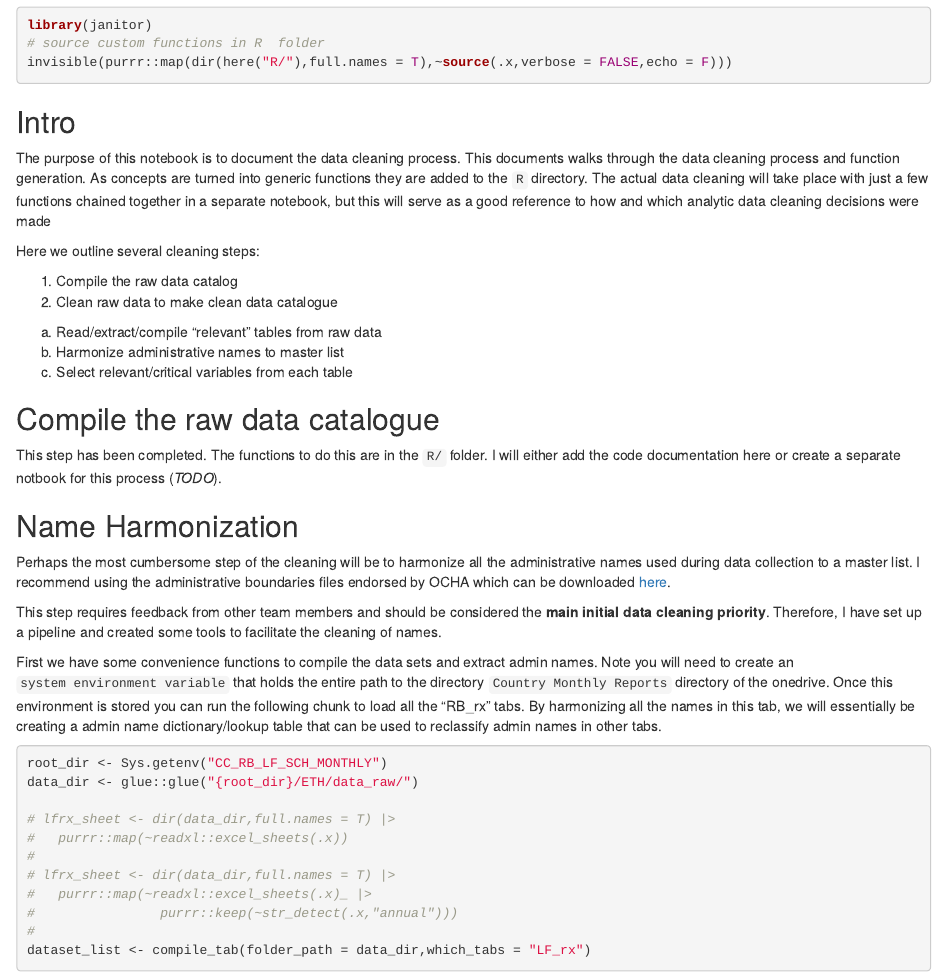
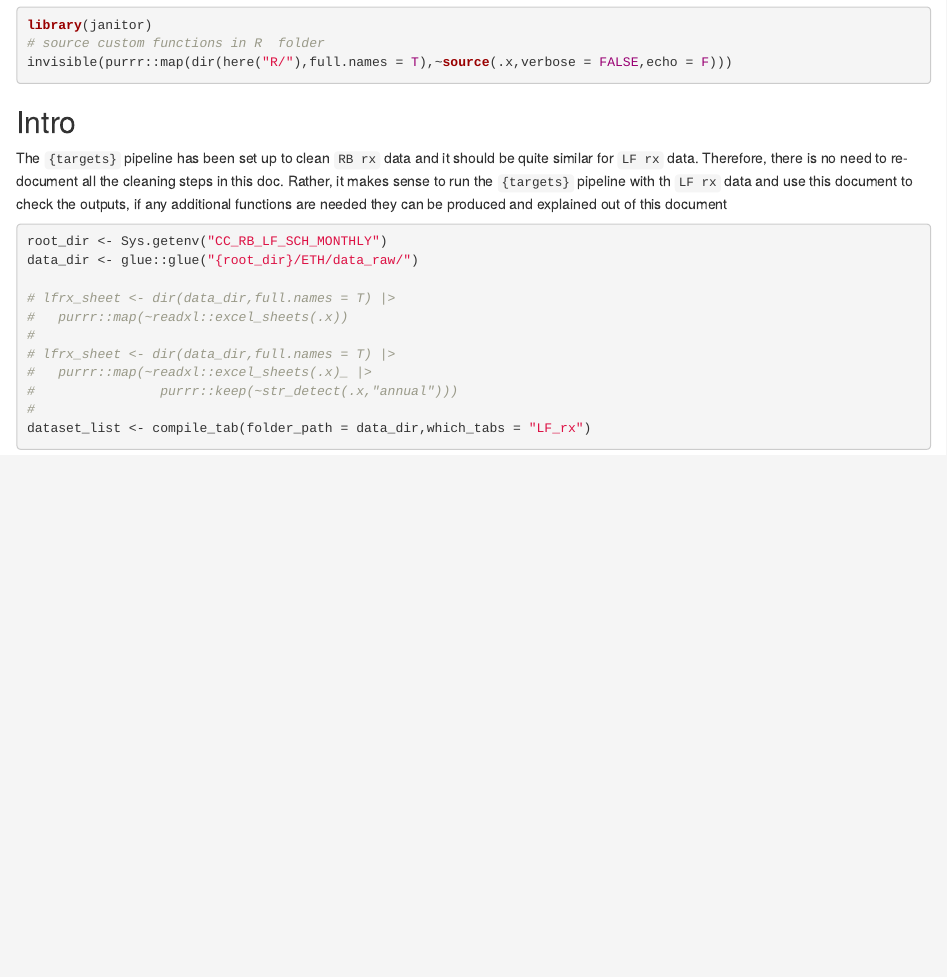
Before and after one commit to Carter-Center-Health-Data-Support-Unit/CC-RB-LF-SCH-DASHBOARD, an R Markdown document (documentation/data_cleaning_LFrx.Rmd): the page in a window 1100 px wide, from 510 px down. Rendered offline with R 4.5, knitr and Pandoc, with nearby package versions; some code elsewhere in the file could not run offline.

Commit message:
restructure LF rx data cleaning documentation rmd

````diff
--- a/documentation/data_cleaning_LFrx.Rmd
+++ b/documentation/data_cleaning_LFrx.Rmd
@@ -19,28 +19,7 @@ invisible(purrr::map(dir(here("R/"),full.names = T),~source(.x,verbose = FALSE,e
 ```
 
 ## Intro
-
-The purpose of this notebook is to document the data cleaning process. This documents walks through the data cleaning process and function generation. As concepts are turned into generic functions they are  added to the `R` directory. The actual data cleaning will take place with just a few functions chained together in a separate notebook, but this will serve as a good reference to how and which analytic data cleaning decisions were made
-
-Here we outline several cleaning steps:
-
-1. Compile the raw data catalog
-2. Clean raw data to make clean data catalogue
-  a. Read/extract/compile "relevant" tables from raw data
-  b. Harmonize administrative names to master list
-  c. Select relevant/critical variables from each table
-
-## Compile the raw data catalogue
-
-This step has been completed. The functions to do this are in the `R/` folder. I will either add the code documentation here or create a separate notbook for this process (*TODO*).
-
-## Name Harmonization
-
-Perhaps the most cumbersome step of the cleaning will be to harmonize all the administrative names used during data collection to a master list. I recommend using the administrative boundaries files endorsed by OCHA which can be downloaded [here](https://data.humdata.org/dataset/cod-ab-eth).
-
-This step requires feedback from other team members and should be considered the **main initial data cleaning priority**. Therefore, I have set up a pipeline and created some tools to facilitate the cleaning of names.
-
-First we have some convenience functions to compile the data sets and extract admin names. Note you will need to create an `system environment variable` that holds the entire path to the directory  `Country Monthly Reports` directory of the onedrive. Once this environment is stored you can run the following chunk to load all the "RB_rx" tabs. By harmonizing all the names in this tab, we will essentially be creating a admin name dictionary/lookup table that can be used to reclassify admin names in other tabs.
+The `{targets}` pipeline has been set up to clean `RB rx` data and it should be quite similar for `LF rx` data. Therefore, there is no need to re-document all the cleaning steps in this doc. Rather, it makes sense to run the `{targets}` pipeline with th `LF rx` data and use this document to check the outputs, if any additional functions are needed they can be produced and explained out of this document
 
 
 ```{r load_data}
````
Also changed, not shown: _targets.R (+4 -2 lines), documentation/data_cleaning_LFrx.Rmd (29 more changed lines).
